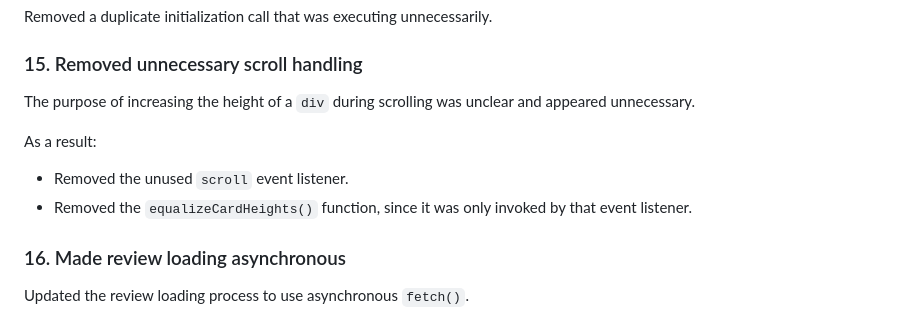
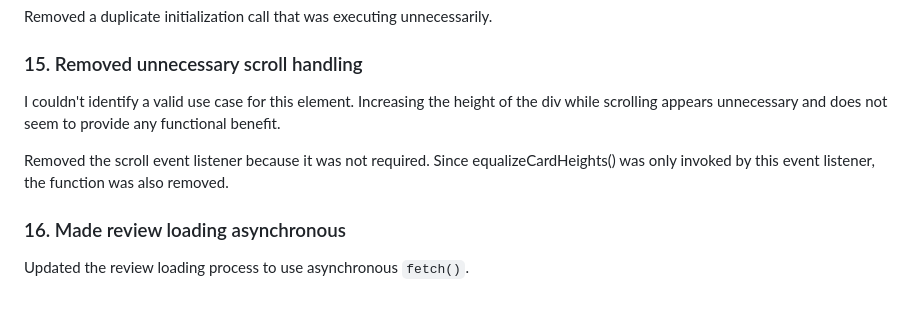
Before and after one commit to Ajasmt08/dotmappers-performance-optimization, a Markdown page: README.md, the part around the change. GitHub-like rendering.

```diff
--- a/README.md
+++ b/README.md
@@ -91,12 +91,9 @@ Removed a duplicate initialization call that was executing unnecessarily.
 
 ### 15. Removed unnecessary scroll handling
 
-The purpose of increasing the height of a `div` during scrolling was unclear and appeared unnecessary.
+I couldn't identify a valid use case for this element. Increasing the height of the div while scrolling appears unnecessary and does not seem to provide any functional benefit.
 
-As a result:
-
-* Removed the unused `scroll` event listener.
-* Removed the `equalizeCardHeights()` function, since it was only invoked by that event listener.
+Removed the scroll event listener because it was not required. Since equalizeCardHeights() was only invoked by this event listener, the function was also removed.
 
 ### 16. Made review loading asynchronous
 
```
